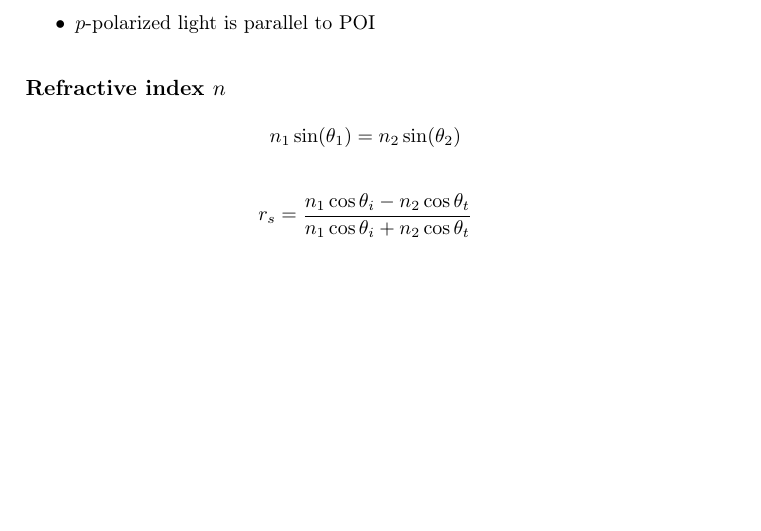
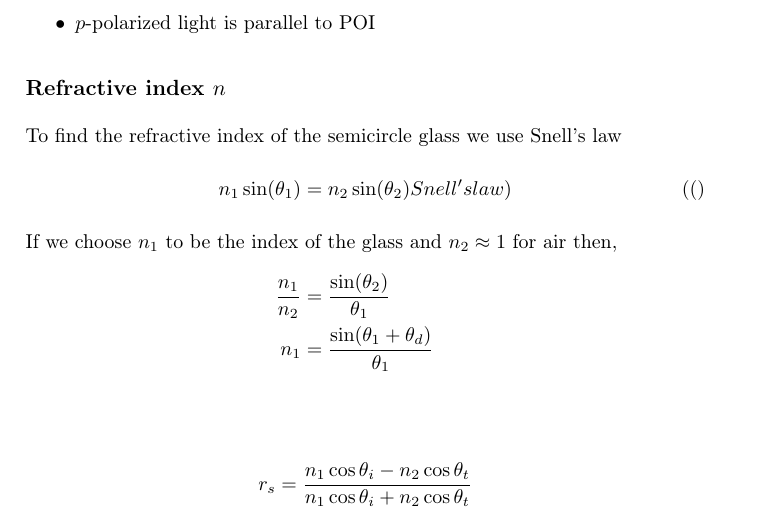
Before and after one commit to Emiliuhre/Labgruppe-Eksperimentiel-Fysik-2, a LaTeX book (Exercise 1/main.tex, which reads Exercise 1/experimental setup.tex): part of page 3 of 6, cut so that both start at the same text, the shorter picture padded with empty space. Compiled offline with pdfLaTeX.

Commit message:
Mere på opsætning

```diff
--- a/Exercise 1/experimental setup.tex
+++ b/Exercise 1/experimental setup.tex
@@ -10,16 +10,19 @@ The $s$ and $p$ direction is defined from the Plane of Incidence (POI) that is s
     \end{itemize}
 
 \subsection*{Refractive index $n$}
-
-\begin{equation*}
-    n_1 \sin(\theta_1) = n_2 \sin(\theta_2) \tag(Snell's law)
-\end{equation*}
+    To find the refractive index of the semicircle glass we use Snell's law
+    \begin{align*}
+        n_1 \sin(\theta_1) &= n_2 \sin(\theta_2) \tag(Snell's law)
+        \intertext{If we choose $n_1$ to be the index of the glass and $n_2 \approx 1$ for air then,}
+        \frac{n_1}{n_2} &= \frac{\sin(\theta_2)}{\theta_1}\\
+        n_1 &= \frac{\sin(\theta_1+\theta_d)}{\theta_1}\\
+    \end{align*}
 
 
 
-\begin{equation*}
+\[
     r_s = \frac{n_1 \cos\theta_i - n_2 \cos\theta_t}{n_1 \cos\theta_i + n_2 \cos\theta_t}
-\end{equation*}
+\]
 
-\begin{equation*}
+\[
     r_p = \frac{n_2 \cos\theta_i - n_1 \cos\theta_t}{n_2 \cos\theta_i + n_1 \cos\theta_t}
```
Also changed, not shown: Exercise 1/experimental setup.tex (2 more changed lines). Lines whose indentation alone changed are shown as unchanged.
